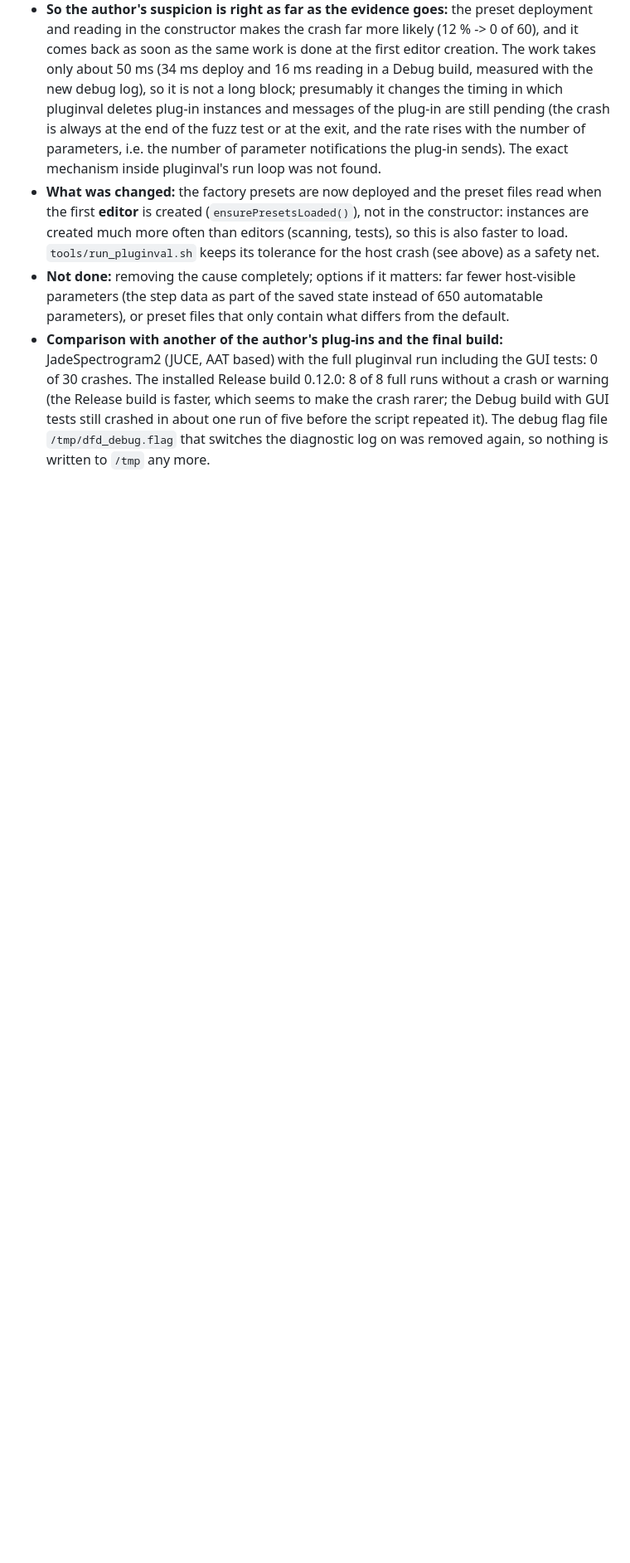
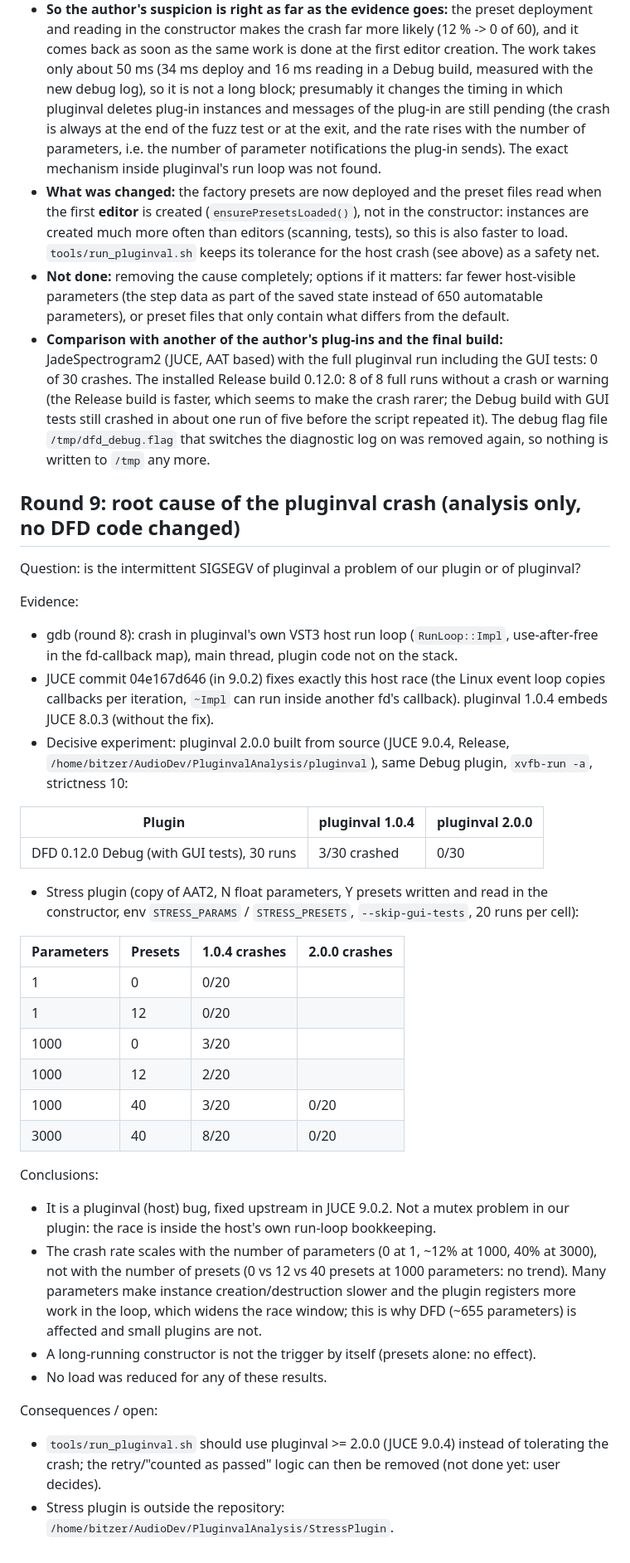
Before and after one commit to JoergBitzer/DrumFeatureDemonstrator, a Markdown page: DEVELOPMENT_LOG.md, the part around the change. Shown at 83% size. Drawn GitHub-style; blank space fills up the shorter version.

Commit message:
Development log: pluginval crash root cause (host bug fixed in JUCE 9.0.2, scales with parameter count)
Co-Authored-By: Claude Sonnet 5.5 <noreply@anthropic.com>

```diff
--- a/DEVELOPMENT_LOG.md
+++ b/DEVELOPMENT_LOG.md
@@ -192,3 +192,38 @@ Wishes of the author: (1) the sliders should be vertical and so close together t
 - **What was changed:** the factory presets are now deployed and the preset files read when the first **editor** is created (`ensurePresetsLoaded()`), not in the constructor: instances are created much more often than editors (scanning, tests), so this is also faster to load. `tools/run_pluginval.sh` keeps its tolerance for the host crash (see above) as a safety net.
 - **Not done:** removing the cause completely; options if it matters: far fewer host-visible parameters (the step data as part of the saved state instead of 650 automatable parameters), or preset files that only contain what differs from the default.
 - **Comparison with another of the author's plug-ins and the final build:** JadeSpectrogram2 (JUCE, AAT based) with the full pluginval run including the GUI tests: 0 of 30 crashes. The installed Release build 0.12.0: 8 of 8 full runs without a crash or warning (the Release build is faster, which seems to make the crash rarer; the Debug build with GUI tests still crashed in about one run of five before the script repeated it). The debug flag file `/tmp/dfd_debug.flag` that switches the diagnostic log on was removed again, so nothing is written to `/tmp` any more.
+
+
+## Round 9: root cause of the pluginval crash (analysis only, no DFD code changed)
+
+Question: is the intermittent SIGSEGV of pluginval a problem of our plugin or of pluginval?
+
+Evidence:
+- gdb (round 8): crash in pluginval's own VST3 host run loop (`RunLoop::Impl`, use-after-free in the fd-callback map), main thread, plugin code not on the stack.
+- JUCE commit 04e167d646 (in 9.0.2) fixes exactly this host race (the Linux event loop copies callbacks per iteration, `~Impl` can run inside another fd's callback). pluginval 1.0.4 embeds JUCE 8.0.3 (without the fix).
+- Decisive experiment: pluginval 2.0.0 built from source (JUCE 9.0.4, Release, `/home/bitzer/AudioDev/PluginvalAnalysis/pluginval`), same Debug plugin, `xvfb-run -a`, strictness 10:
+
+| Plugin | pluginval 1.0.4 | pluginval 2.0.0 |
+|---|---|---|
+| DFD 0.12.0 Debug (with GUI tests), 30 runs | 3/30 crashed | 0/30 |
+
+- Stress plugin (copy of AAT2, N float parameters, Y presets written and read in the constructor, env `STRESS_PARAMS` / `STRESS_PRESETS`, `--skip-gui-tests`, 20 runs per cell):
+
+| Parameters | Presets | 1.0.4 crashes | 2.0.0 crashes |
+|---|---|---|---|
+| 1 | 0 | 0/20 | |
+| 1 | 12 | 0/20 | |
+| 1000 | 0 | 3/20 | |
+| 1000 | 12 | 2/20 | |
+| 1000 | 40 | 3/20 | 0/20 |
+| 3000 | 40 | 8/20 | 0/20 |
+
+Conclusions:
+- It is a pluginval (host) bug, fixed upstream in JUCE 9.0.2. Not a mutex problem in our plugin: the race is inside the host's own run-loop bookkeeping.
+- The crash rate scales with the number of parameters (0 at 1, ~12% at 1000, 40% at 3000), not with the number of presets (0 vs 12 vs 40 presets at 1000 parameters: no trend). Many parameters make instance creation/destruction slower and the plugin registers more work in the loop, which widens the race window; this is why DFD (~655 parameters) is affected and small plugins are not.
+- A long-running constructor is not the trigger by itself (presets alone: no effect).
+- No load was reduced for any of these results.
+
+Consequences / open:
+- `tools/run_pluginval.sh` should use pluginval >= 2.0.0 (JUCE 9.0.4) instead of tolerating the crash; the retry/"counted as passed" logic can then be removed (not done yet: user decides).
+- Stress plugin is outside the repository: `/home/bitzer/AudioDev/PluginvalAnalysis/StressPlugin`.
```
